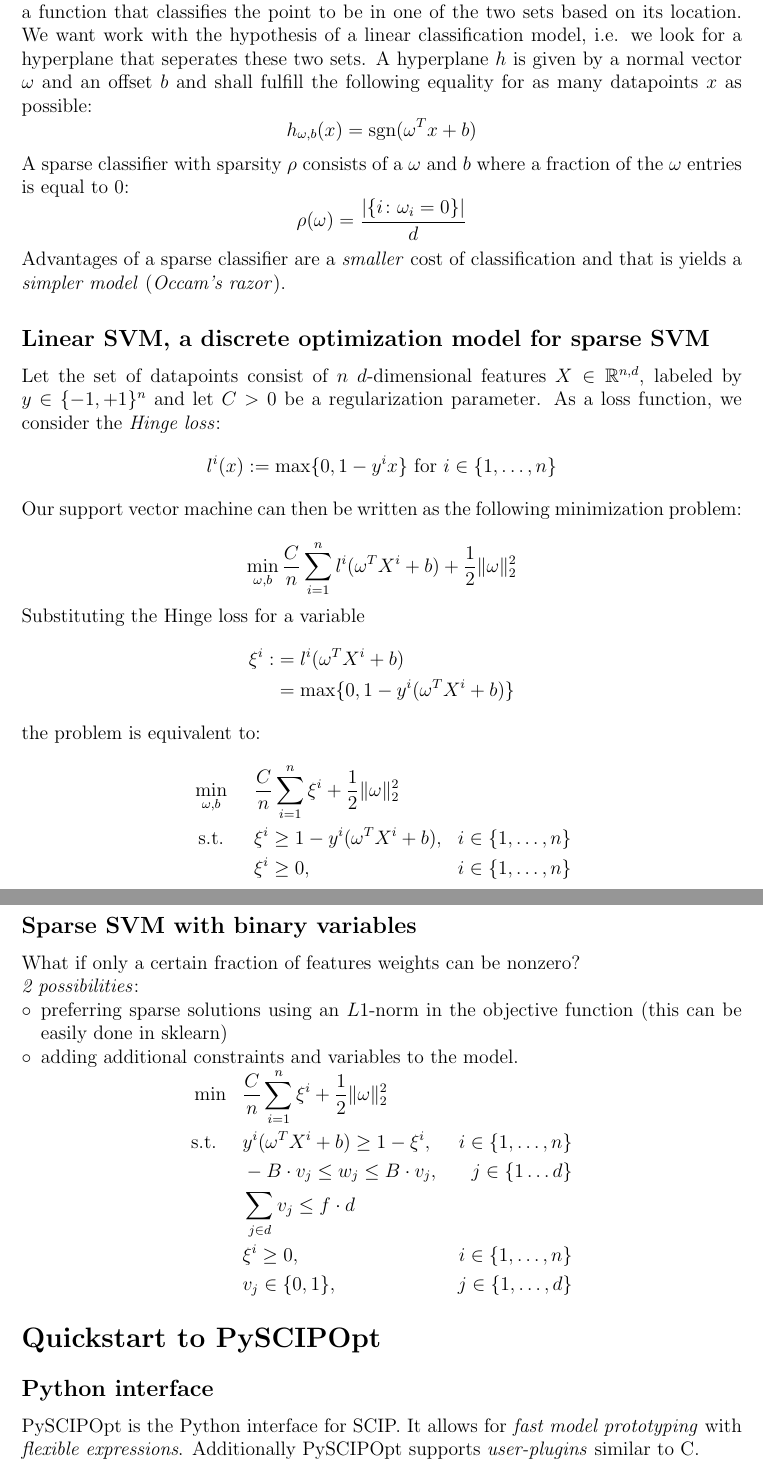
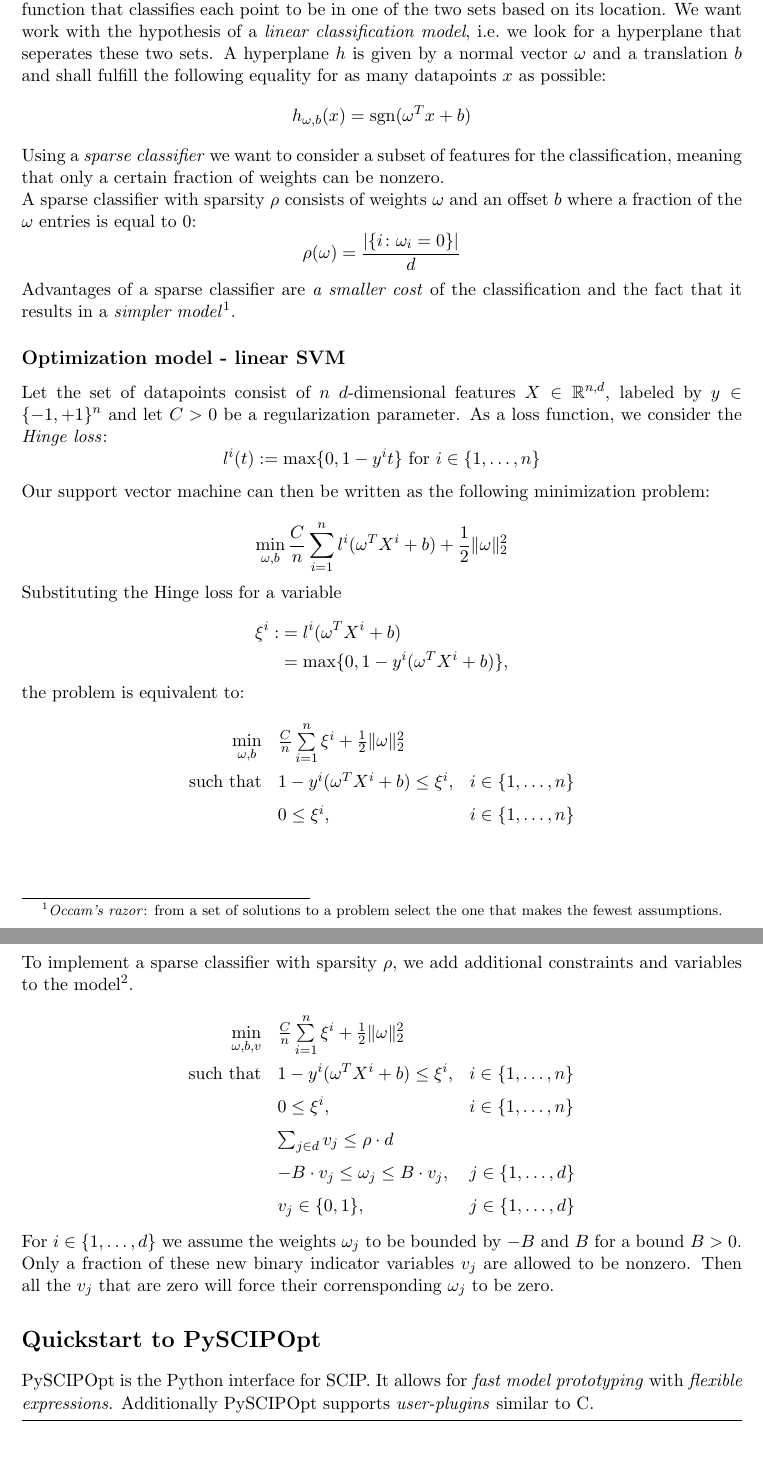
Before and after one commit to fschloesser/scip-workshop, a LaTeX problem sheet (support-vector-machine/exercise.tex): two parts of pages 1 and 2 of 3, joined at a grey line, cut so that both start at the same text. Compiled offline with pdfLaTeX.

Commit message:
finalize exercise sheet for svm

```diff
--- a/support-vector-machine/exercise.tex
+++ b/support-vector-machine/exercise.tex
@@ -1,4 +1,4 @@
-\documentclass[12pt]{article}
+\documentclass[11pt]{article}
 
 \usepackage[utf8]{inputenc}
 \usepackage[margin=3cm]{geometry}
@@ -9,6 +9,7 @@
 \newcommand\abs[1]{\left|#1\right|}
 \newcommand{\R}{\mathbb{R}}
 \newcommand\ttt\texttt
+\renewcommand\arraystretch{1.5}
 
 \setlength{\parindent}{0pt}
 
@@ -20,19 +21,21 @@
 
-Given a set $X$ of $d$-dimensional data consisting of two types of points, we want to find a function that classifies the point to be in one of the two sets based on its location.
-We want work with the hypothesis of a linear classification model, i.e. we look for a hyperplane that seperates these two sets.
-A hyperplane $h$ is given by a normal vector $\omega$ and an offset $b$ and shall fulfill the following equality for as many datapoints $x$ as possible:
+Given a set $X$ of $d$-dimensional data consisting of two types of points, we want to find a function that classifies each point to be in one of the two sets based on its location.
+We want work with the hypothesis of a \emph{linear classification model}, i.e.\ we look for a hyperplane that seperates these two sets.
+A hyperplane $h$ is given by a normal vector $\omega$ and a translation $b$ and shall fulfill the following equality for as many datapoints $x$ as possible:
 $$ h_{\omega, b}(x) = \text{sgn} (\omega^{T}x + b) $$
 
-A sparse classifier with sparsity $\rho$ consists of a $\omega$ and $b$ where a fraction of the $\omega$ entries is equal to 0:
+Using a \emph{sparse classifier} we want to consider a subset of features for the classification, meaning that only a certain fraction of weights can be nonzero.
+
+A sparse classifier with sparsity $\rho$ consists of weights $\omega$ and an offset $b$ where a fraction of the $\omega$ entries is equal to 0:
 $$ \rho(\omega) = \frac{\abs{\{ i \colon \omega_{i} = 0 \}}}{d} $$
 
-Advantages of a sparse classifier are a \emph{smaller} cost of classification and that is yields a \emph{simpler model} (\emph{Occam's razor}).
+Advantages of a sparse classifier are \emph{a smaller cost} of the classification and the fact that it results in a \emph{simpler model}\footnote{\emph{Occam's razor}: from a set of solutions to a problem select the one that makes the fewest assumptions.}.
 
-\subsection*{Linear SVM, a discrete optimization model for sparse SVM}
+\subsection*{Optimization model - linear SVM}
 
 Let the set of datapoints consist of $n$ $d$-dimensional features $X \in \R^{n,d}$, labeled by $y \in \{-1,+1\}^{n}$ and let $C > 0$ be a regularization parameter.
 As a loss function, we consider the \emph{Hinge loss}:
-$$l^{i}(x) :=  \max \{0, 1 - y^{i}x\} \text{ for } i \in \{1,\dots, n\}$$
+$$l^{i}(t) :=  \max \{0, 1 - y^i t\} \text{ for } i \in \{1,\dots, n\}$$
 
 Our support vector machine can then be written as the following minimization problem:
 
@@ -43,58 +46,65 @@ $$
 $$
 
 Substituting the Hinge loss for a variable
-\begin{align*}
-  \xi^{i} :&= l^i(\omega^{T}X^{i} + b) \\
-  &= \max \{0, 1 - y^i (\omega^{T}X^{i} + b) \}
-\end{align*}
+
+$$ \begin{aligned}
+\xi^i :&= l^i( \omega^T X^i + b ) \\
+&= \max \{0, 1 - y^i (\omega^TX^i + b) \},
+\end{aligned} $$
+
 the problem is equivalent to:
 
-$$
-\begin{aligned}
-  & \min\limits_{\omega, b}
-  & & \frac{C}{n} \sum\limits_{i = 1}^{n} \xi^{i} + \frac{1}{2} \lVert \omega \rVert_{2}^{2}\\
-  & \text{ s.t. }\;
-  & &  \xi^{i} \geq 1 - y^{i} (\omega^{T} X^{i} +b), &  i \in \{1,\dots,n\}\\
-  & & & \xi^{i} \geq 0, & i \in \{1,\dots, n\}
-\end{aligned}
-$$
-
-\subsection*{Sparse SVM with binary variables}
-
-What if only a certain fraction of features weights can be nonzero?
-
-\emph{2 possibilities}:
-\begin{compactitem}[$\circ$]
-  \item preferring sparse solutions using an $L1$-norm in the objective function (this can be easily done in sklearn)
-  \item adding additional constraints and variables to the model.
-\end{compactitem}
 \begin{equation*}
-  \begin{aligned}
-    & \min
-    & & \frac{C}{n} \sum\limits_{i = 1}^{n} \xi^{i} + \frac{1}{2} \lVert \omega \rVert_{2}^{2}\\
-    & \text{s.t.}
-    & & y^{i} (\omega^{T} X^{i} + b) \geq 1 - \xi^{i}, \; & i \in \{1,\dots,n\}\\
-    & & & -B \cdot v_{j} \leq w_{j} \leq B \cdot v_{j}, \; & j \in \{ 1 \dots d \}\\
-    & & & \sum_{j \in d} v_{j} \leq f \cdot d\\
-    & & & \xi^{i} \geq 0, \; & i \in \{1, \dots, n\} \\
-    & & & v_{j} \in \{0,1\}, & j \in \{1,\dots, d\}
-  \end{aligned}
+\begin{array}{rll}
+  \min\limits_{\omega, b}
+  & \frac{C}{n} \sum\limits_{i = 1}^n \xi^i + \frac{1}{2} \lVert \omega \rVert_2^2
+\\
+  \text{such that}
+  & 1 - y^i (\omega^T X^i +b) \leq \xi^i,
+  & i \in \{1,\dots,n\}
+\\
+  & 0 \leq \xi^i,
+  & i \in \{1,\dots, n\}
+\end{array}
 \end{equation*}
 
+\clearpage
+\subsection*{Model - Sparse linear SVM}
 
+To implement a sparse classifier with sparsity $\rho$, we add additional constraints and variables to the model\footnote{
+  Another possibility would be to prefer sparse solutions using an $L1$-norm in the objective function.}.
 
+\begin{equation*}
+\begin{array}{rll}
+  \min\limits_{\omega, b, v}
+  & \frac{C}{n} \sum\limits_{i = 1}^{n} \xi^{i} + \frac{1}{2} \lVert \omega \rVert_{2}^{2}
+  &
+\\
+  \text{such that}
+  & 1 - y^i (\omega^T X^i +b) \leq \xi^i,
+  & i \in \{1,\dots,n\}
+\\
+  & 0 \leq \xi^i,
+  & i \in \{1, \dots, n\}
+\\
+  & \sum_{j \in d} v_{j} \leq \rho \cdot d
+  &
+\\
+  & -B \cdot v_{j} \leq \omega_{j} \leq B \cdot v_{j},
+  & j \in \{ 1, \dots, d \}
+\\
+  & v_{j} \in \{0,1\},
+  & j \in \{1,\dots, d\}
+\end{array}
+\end{equation*}
 
-
-
-
-
-
+For $i \in \{ 1, \dots, d \}$ we assume the weights $\omega_j$ to be bounded by $-B$ and $B$ for a bound $B > 0$.
+Only a fraction of these new binary indicator variables $v_j$ are allowed to be nonzero.
+Then all the $v_j$ that are zero will force their corrensponding $\omega_j$ to be zero.
 
 
 \section*{Quickstart to PySCIPOpt}
 
-\subsection*{Python interface}
-
 PySCIPOpt is the Python interface for SCIP.
 It allows for \emph{fast model prototyping} with \emph{flexible expressions}.
 Additionally PySCIPOpt supports \emph{user-plugins} similar to C.
```
Also changed, not shown: support-vector-machine/exercise.tex (16 more changed lines).
